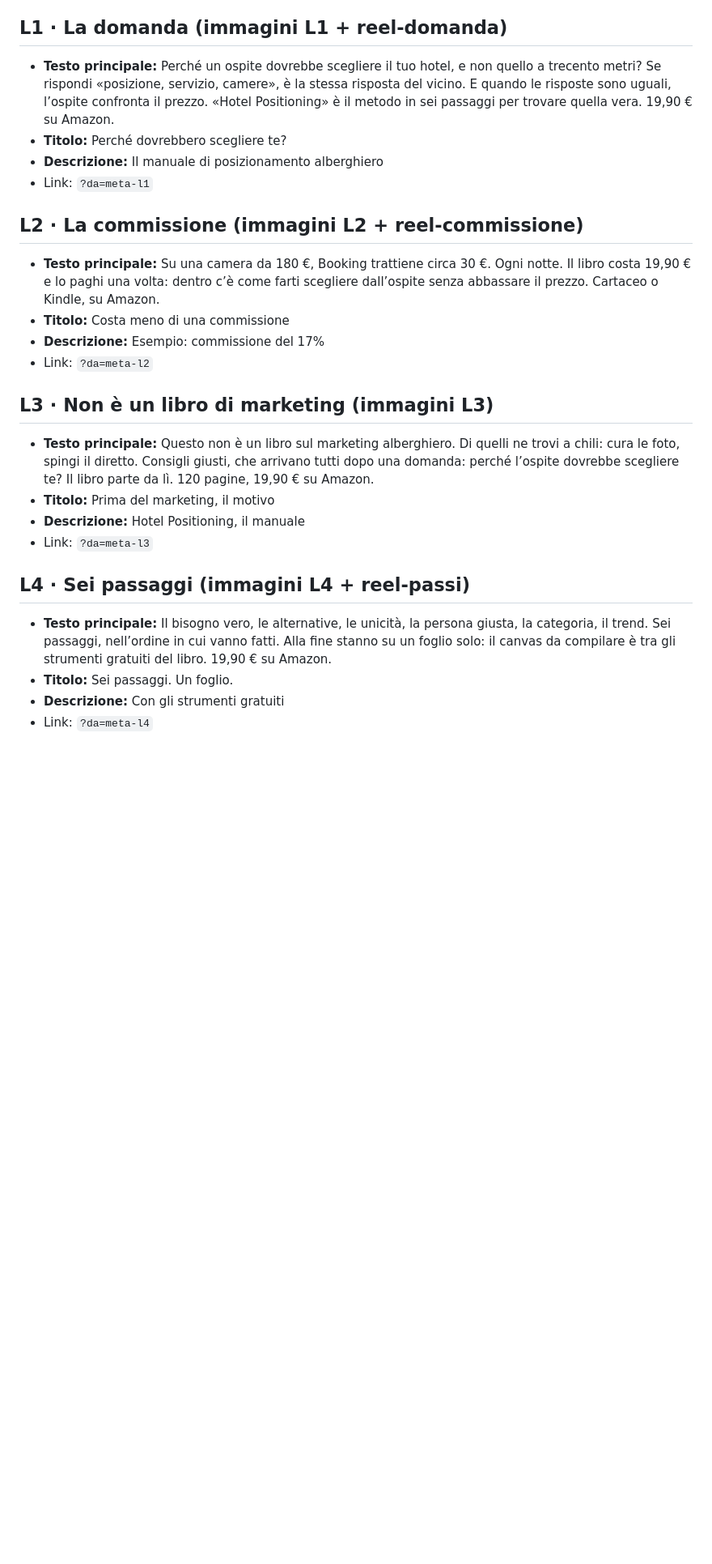
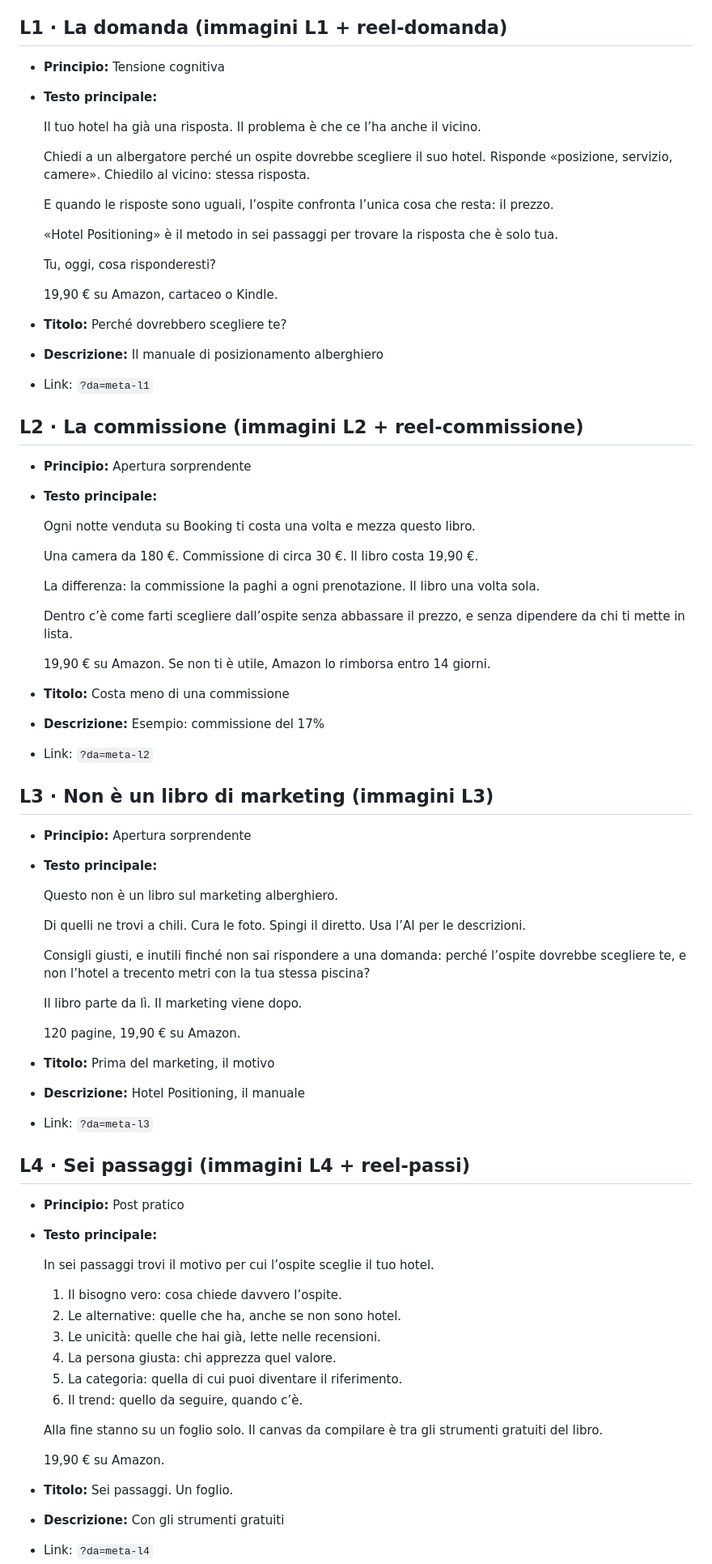
Before and after one commit to fraastolfi-hub/Claude-Cloud, a Markdown page: materiali/ads-libro/annunci.md, the part around one of its changes. Shown at 81% size. Rendered like a GitHub page; blank space fills up the shorter version.

Commit message:
Annunci libro: testi ripassati con neurocopy (un principio per angolo) e nuovo angolo L6
Co-Authored-By: Claude Opus 5.5 <noreply@anthropic.com>
Claude-Session: https://claude.ai/code/session_01JA4Hpfw1L8q9e38L2BPrhj

```diff
--- a/materiali/ads-libro/annunci.md
+++ b/materiali/ads-libro/annunci.md
@@ -5,25 +5,78 @@ Immagini: `out/<id>_45.png` (feed 4:5) e `out/<id>_916.png` (storie e reel 9:16)
 Fatti usati: 19,90 € su Amazon, cartaceo o Kindle, 120 pagine, metodo in 6 passaggi, canvas tra gli strumenti gratuiti, rimborso Amazon entro 14 giorni.
 
 ## L1 · La domanda  (immagini L1 + reel-domanda)
-- **Testo principale:** Perché un ospite dovrebbe scegliere il tuo hotel, e non quello a trecento metri? Se rispondi «posizione, servizio, camere», è la stessa risposta del vicino. E quando le risposte sono uguali, l’ospite confronta il prezzo. «Hotel Positioning» è il metodo in sei passaggi per trovare quella vera. 19,90 € su Amazon.
+- **Principio:** Tensione cognitiva
+- **Testo principale:**
+
+  Il tuo hotel ha già una risposta. Il problema è che ce l’ha anche il vicino.
+
+  Chiedi a un albergatore perché un ospite dovrebbe scegliere il suo hotel. Risponde «posizione, servizio, camere». Chiedilo al vicino: stessa risposta.
+
+  E quando le risposte sono uguali, l’ospite confronta l’unica cosa che resta: il prezzo.
+
+  «Hotel Positioning» è il metodo in sei passaggi per trovare la risposta che è solo tua.
+
+  Tu, oggi, cosa risponderesti?
+
+  19,90 € su Amazon, cartaceo o Kindle.
+
 - **Titolo:** Perché dovrebbero scegliere te?
 - **Descrizione:** Il manuale di posizionamento alberghiero
 - Link: `?da=meta-l1`
 
 ## L2 · La commissione  (immagini L2 + reel-commissione)
-- **Testo principale:** Su una camera da 180 €, Booking trattiene circa 30 €. Ogni notte. Il libro costa 19,90 € e lo paghi una volta: dentro c’è come farti scegliere dall’ospite senza abbassare il prezzo. Cartaceo o Kindle, su Amazon.
+- **Principio:** Apertura sorprendente
+- **Testo principale:**
+
+  Ogni notte venduta su Booking ti costa una volta e mezza questo libro.
+
+  Una camera da 180 €. Commissione di circa 30 €. Il libro costa 19,90 €.
+
+  La differenza: la commissione la paghi a ogni prenotazione. Il libro una volta sola.
+
+  Dentro c’è come farti scegliere dall’ospite senza abbassare il prezzo, e senza dipendere da chi ti mette in lista.
+
+  19,90 € su Amazon. Se non ti è utile, Amazon lo rimborsa entro 14 giorni.
+
 - **Titolo:** Costa meno di una commissione
 - **Descrizione:** Esempio: commissione del 17%
 - Link: `?da=meta-l2`
 
 ## L3 · Non è un libro di marketing  (immagini L3)
-- **Testo principale:** Questo non è un libro sul marketing alberghiero. Di quelli ne trovi a chili: cura le foto, spingi il diretto. Consigli giusti, che arrivano tutti dopo una domanda: perché l’ospite dovrebbe scegliere te? Il libro parte da lì. 120 pagine, 19,90 € su Amazon.
+- **Principio:** Apertura sorprendente
+- **Testo principale:**
+
+  Questo non è un libro sul marketing alberghiero.
+
+  Di quelli ne trovi a chili. Cura le foto. Spingi il diretto. Usa l’AI per le descrizioni.
+
+  Consigli giusti, e inutili finché non sai rispondere a una domanda: perché l’ospite dovrebbe scegliere te, e non l’hotel a trecento metri con la tua stessa piscina?
+
+  Il libro parte da lì. Il marketing viene dopo.
+
+  120 pagine, 19,90 € su Amazon.
+
 - **Titolo:** Prima del marketing, il motivo
 - **Descrizione:** Hotel Positioning, il manuale
 - Link: `?da=meta-l3`
 
 ## L4 · Sei passaggi  (immagini L4 + reel-passi)
-- **Testo principale:** Il bisogno vero, le alternative, le unicità, la persona giusta, la categoria, il trend. Sei passaggi, nell’ordine in cui vanno fatti. Alla fine stanno su un foglio solo: il canvas da compilare è tra gli strumenti gratuiti del libro. 19,90 € su Amazon.
+- **Principio:** Post pratico
+- **Testo principale:**
+
+  In sei passaggi trovi il motivo per cui l’ospite sceglie il tuo hotel.
+
+  1. Il bisogno vero: cosa chiede davvero l’ospite.
+  2. Le alternative: quelle che ha, anche se non sono hotel.
+  3. Le unicità: quelle che hai già, lette nelle recensioni.
+  4. La persona giusta: chi apprezza quel valore.
+  5. La categoria: quella di cui puoi diventare il riferimento.
+  6. Il trend: quello da seguire, quando c’è.
+
+  Alla fine stanno su un foglio solo. Il canvas da compilare è tra gli strumenti gratuiti del libro.
+
+  19,90 € su Amazon.
+
 - **Titolo:** Sei passaggi. Un foglio.
 - **Descrizione:** Con gli strumenti gratuiti
 - Link: `?da=meta-l4`
```
Also changed, not shown: other parts of materiali/ads-libro/annunci.md (+30 -1 lines).
